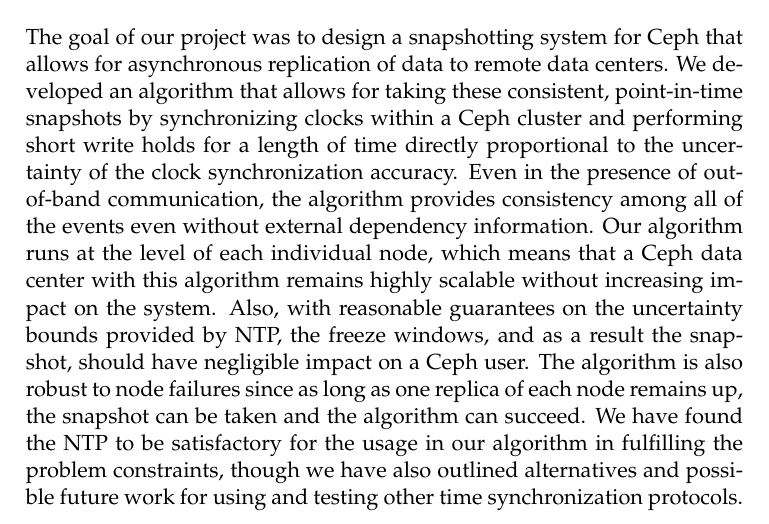
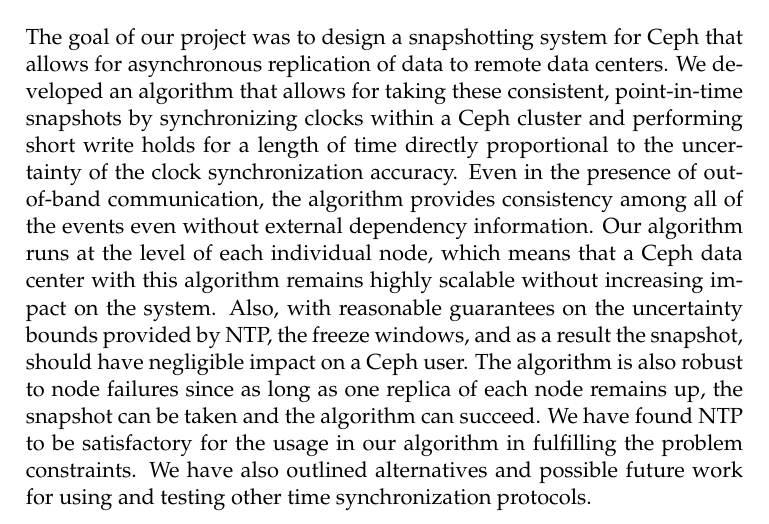
Before and after one commit to matthewcook333/clinicceph, a LaTeX thesis (FinalReport/final-report.tex, which reads FinalReport/conclusion.tex): part of page 47 of 57, cut so that both start at the same text. Compiled offline with pdfLaTeX.

Commit message:
edited conclusion more

```diff
--- a/FinalReport/conclusion.tex
+++ b/FinalReport/conclusion.tex
@@ -16,8 +16,8 @@
 freeze windows, and as a result the snapshot, should have negligible
 impact on a Ceph user. The algorithm is also robust to node failures
 since as long as one replica of each node remains up, the snapshot can be
-taken and the algorithm can succeed. We have found the NTP to be
+taken and the algorithm can succeed. We have found NTP to be
 satisfactory for the usage in our algorithm in fulfilling the problem
-constraints, though we have also outlined alternatives and possible
+constraints. We have also outlined alternatives and possible
 future work for using and testing other time synchronization
 protocols.
```
